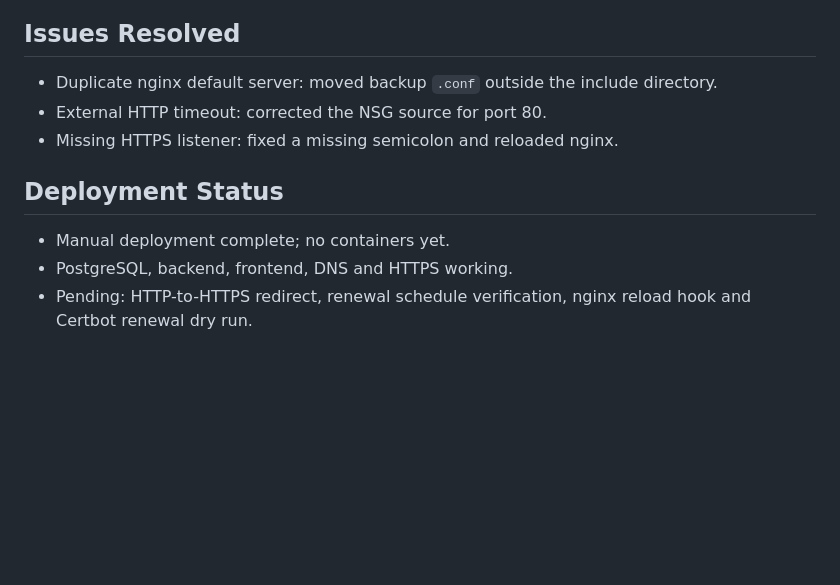
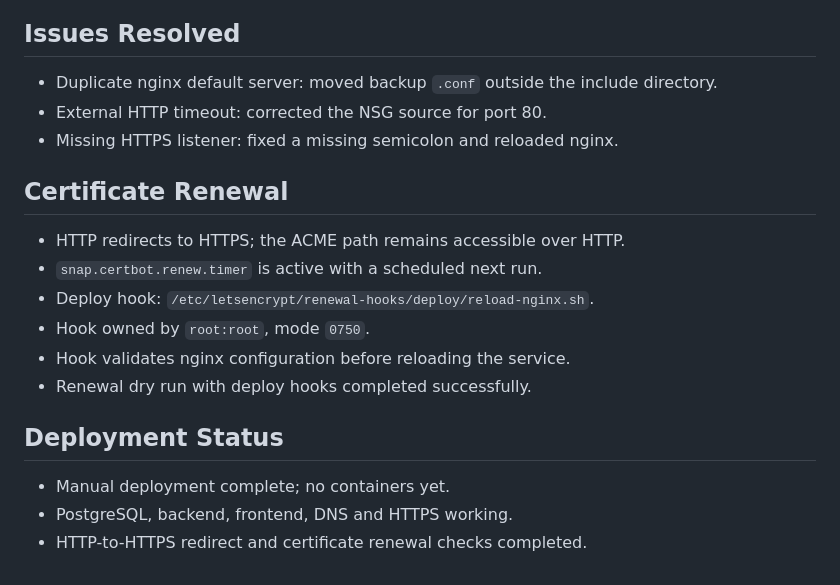
Before and after one commit to tarabk/sysadmin-devops-pet-project, a Markdown page: docs/SRV-SETUP.md, the part around the change. GitHub-like rendering; blank space fills up the shorter version.

Commit message:
docs: record HTTPS redirect and certificate renewal checks

```diff
--- a/docs/SRV-SETUP.md
+++ b/docs/SRV-SETUP.md
@@ -89,8 +89,15 @@
 - External HTTP timeout: corrected the NSG source for port 80.
 - Missing HTTPS listener: fixed a missing semicolon and reloaded nginx.
 
+## Certificate Renewal
+- HTTP redirects to HTTPS; the ACME path remains accessible over HTTP.
+- `snap.certbot.renew.timer` is active with a scheduled next run.
+- Deploy hook: `/etc/letsencrypt/renewal-hooks/deploy/reload-nginx.sh`.
+- Hook owned by `root:root`, mode `0750`.
+- Hook validates nginx configuration before reloading the service.
+- Renewal dry run with deploy hooks completed successfully.
+
 ## Deployment Status
 - Manual deployment complete; no containers yet.
 - PostgreSQL, backend, frontend, DNS and HTTPS working.
-- Pending: HTTP-to-HTTPS redirect, renewal schedule verification,
-  nginx reload hook and Certbot renewal dry run.
+- HTTP-to-HTTPS redirect and certificate renewal checks completed.
```
